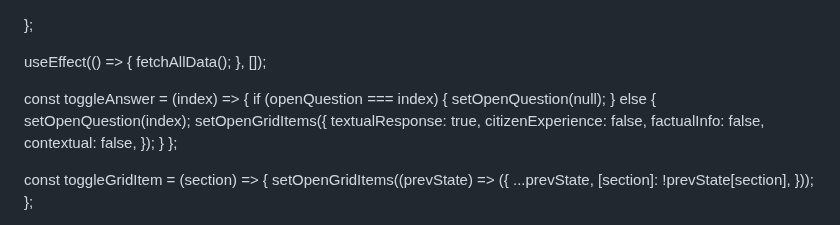
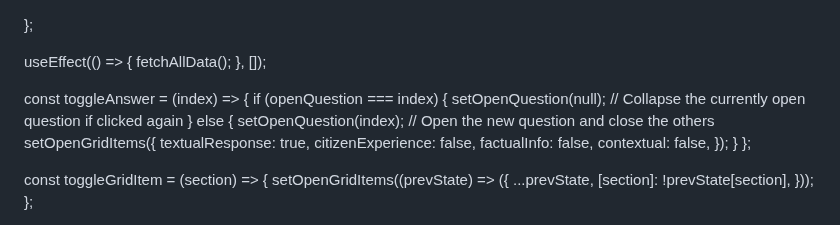
Before and after one commit to faizan4devloper/band-landing-page, a Markdown page: README.md, the part around the change. Drawn GitHub-style.

```diff
--- a/README.md
+++ b/README.md
@@ -79,9 +79,9 @@ const MainContent = () => {
 
   const toggleAnswer = (index) => {
     if (openQuestion === index) {
-      setOpenQuestion(null);
+      setOpenQuestion(null); // Collapse the currently open question if clicked again
     } else {
-      setOpenQuestion(index);
+      setOpenQuestion(index); // Open the new question and close the others
       setOpenGridItems({
         textualResponse: true,
         citizenExperience: false,
```
